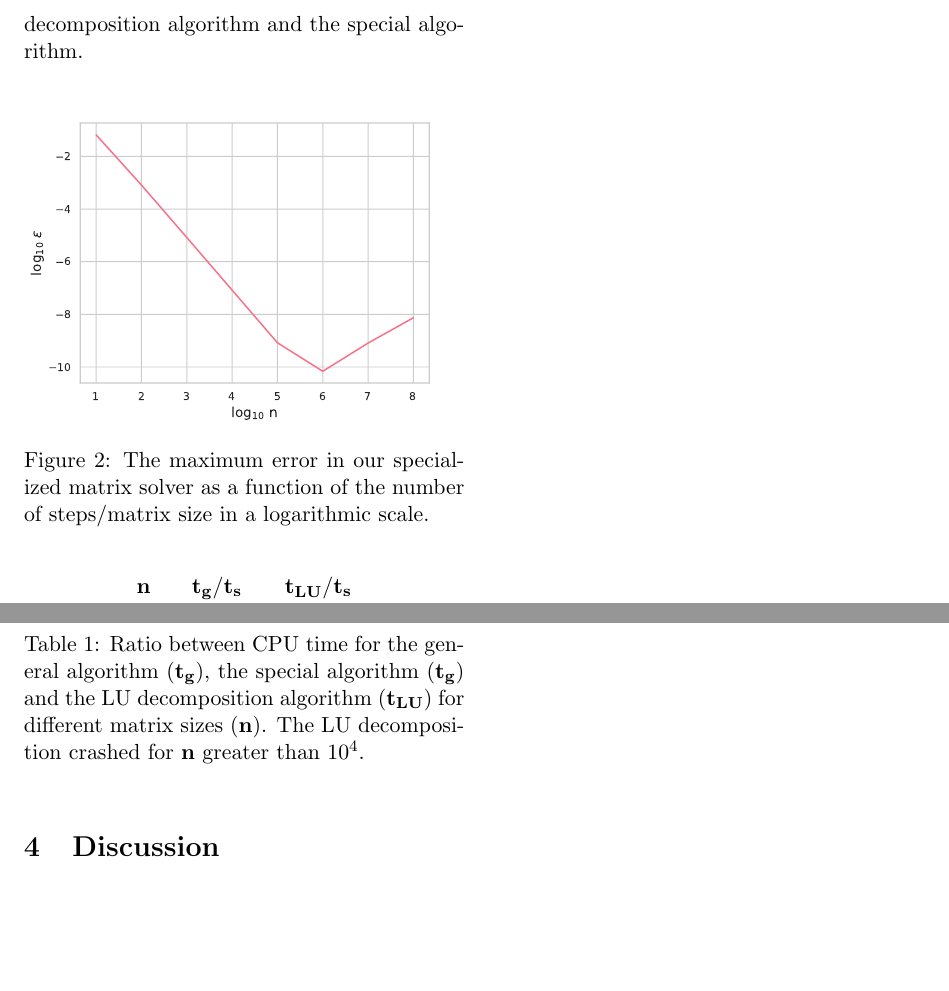
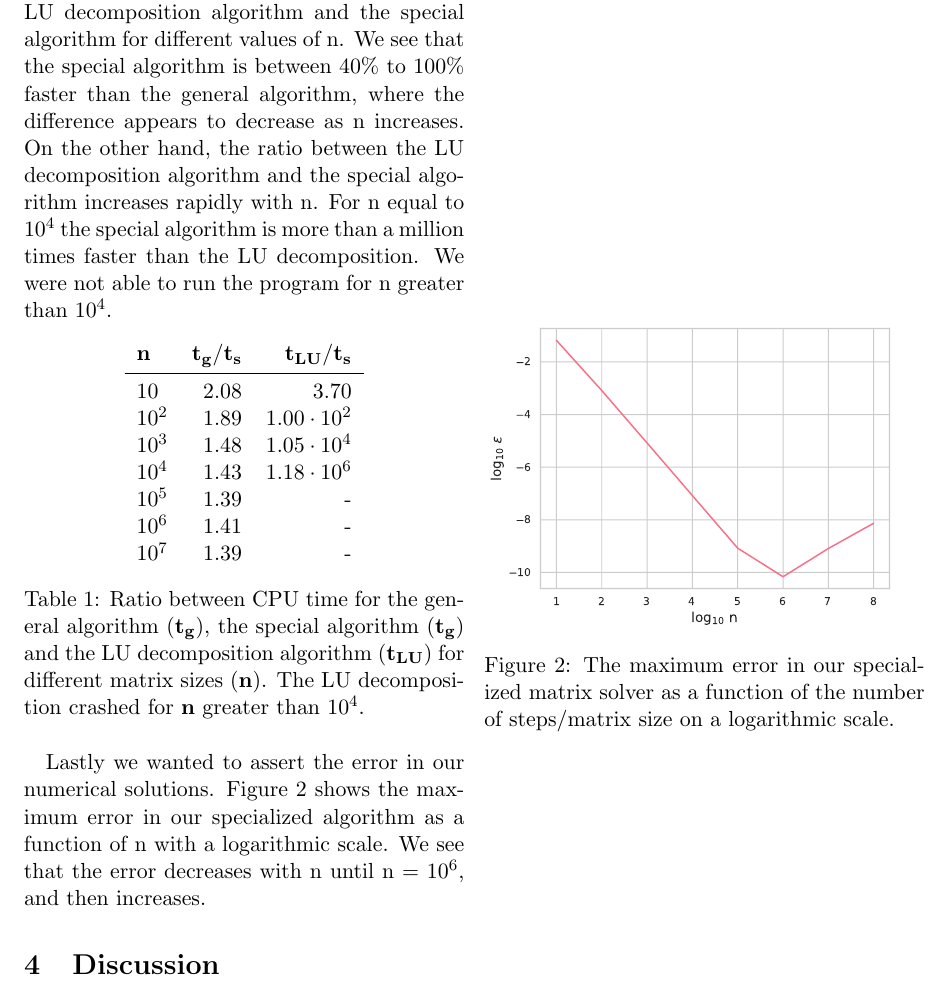
Before and after one commit to alpsjur/FYS3150, a LaTeX paper (prosjekt1/tex/main.tex, which reads prosjekt1/tex/results.tex): two parts of page 3 of 4 before the commit and part of page 3 of 4 after it, the two joined at a grey line, cut so that both start at the same text, the shorter picture padded with empty space. Compiled offline with pdfLaTeX.

Commit message:
skrevet ferdig results

```diff
--- a/prosjekt1/tex/results.tex
+++ b/prosjekt1/tex/results.tex
@@ -19,14 +19,7 @@ Let's start with the solution to equation (her trengs ref). Our general matrix s
 	\label{fig:compare}
 \end{figure}
 
-Table \ref{table:time} shows the ratio between the CPU time for the general algorithm and the special algorithm, and the ratio between the LU decomposition algorithm and the special algorithm.
-
-\begin{figure}[htbp]
-	\centering
-	\includegraphics[width=0.5\textwidth]{error.pdf}
-	\caption{The maximum error in our specialized matrix solver as a function of the number of steps/matrix size in a logarithmic scale.}
-	\label{fig:error}
-\end{figure}
+We wanted to get an idea about the efficiency of the different algorithms and how they compare. Table \ref{table:time} shows the ratio between the CPU time for the general algorithm and the special algorithm, and the ratio between the LU decomposition algorithm and the special algorithm for different values of n. We see that the special algorithm is between 40\% to 100\% faster than the general algorithm, where the difference appears to decrease as n increases. On the other hand, the ratio between the LU decomposition algorithm and the special algorithm increases rapidly with n. For n equal to $10^4$ the special algorithm is more than a million times faster than the LU decomposition. We were not able to run the program for n greater than $10^4$.
 
 \begin{table}[htbp]
 	\centering
@@ -44,3 +37,12 @@ Table \ref{table:time} shows the ratio between the CPU time for the general algo
 		$10^7$       & 1.39                                                                                          &    -
 	\end{tabular}  \caption{Ratio between CPU time for the general algorithm ($\mathbf{t_g}$), the special algorithm ($\mathbf{t_g}$) and the LU decomposition algorithm ($\mathbf{t_{LU}}$) for different matrix sizes (\textbf{n}). The LU decomposition crashed for \textbf{n} greater than $10^4$.} \label{table:time}
 \end{table}
+
+Lastly we wanted to assert the error in our numerical solutions. Figure \ref{fig:error} shows the maximum error in our specialized algorithm as a function of n with a logarithmic scale. We see that the error decreases with n until n = $10^6$, and then increases.
+
+\begin{figure}[htbp]
+	\centering
+	\includegraphics[width=0.5\textwidth]{error.pdf}
+	\caption{The maximum error in our specialized matrix solver as a function of the number of steps/matrix size on a logarithmic scale.}
+	\label{fig:error}
+\end{figure}
```
Also changed, not shown: prosjekt1/figurer/general_matrix_compare.pdf, prosjekt1/tex/main.pdf, prosjekt1/tex/results.tex (4 more changed lines), 2 other files.
